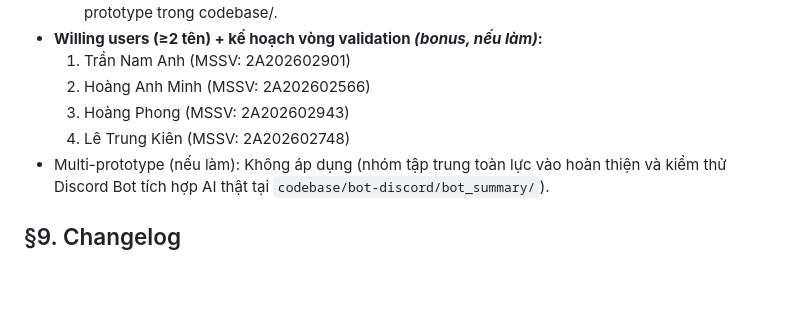
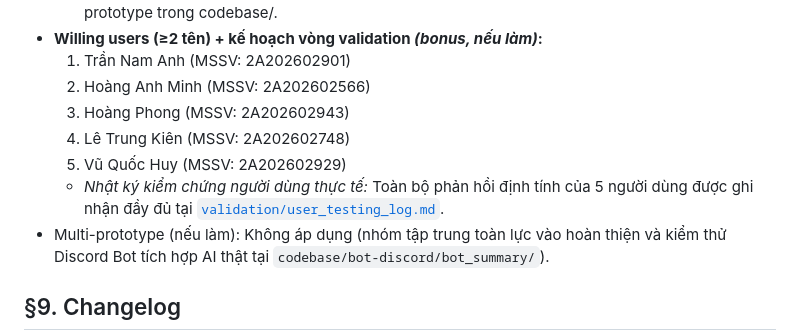
Before and after one commit to ChauTungDuong/K4-3B-E403-AGI, a Markdown page: spec.md, the part around the change. Drawn GitHub-style; blank space fills up the shorter version.

Commit message:
docs(spec): add Vu Quoc Huy to willing users and link validation log

```diff
--- a/spec.md
+++ b/spec.md
@@ -230,6 +230,8 @@ Hệ thống không hỗ trợ giải bài tập hộ hoặc duyệt đơn xin n
   2. Hoàng Anh Minh (MSSV: 2A202602566)
   3. Hoàng Phong (MSSV: 2A202602943)
   4. Lê Trung Kiên (MSSV: 2A202602748)
+  5. Vũ Quốc Huy (MSSV: 2A202602929)
+  - *Nhật ký kiểm chứng người dùng thực tế:* Toàn bộ phản hồi định tính của 5 người dùng được ghi nhận đầy đủ tại [`validation/user_testing_log.md`](validation/user_testing_log.md).
 - Multi-prototype (nếu làm): Không áp dụng (nhóm tập trung toàn lực vào hoàn thiện và kiểm thử Discord Bot tích hợp AI thật tại `codebase/bot-discord/bot_summary/`).
 
 ## §9. Changelog
```
